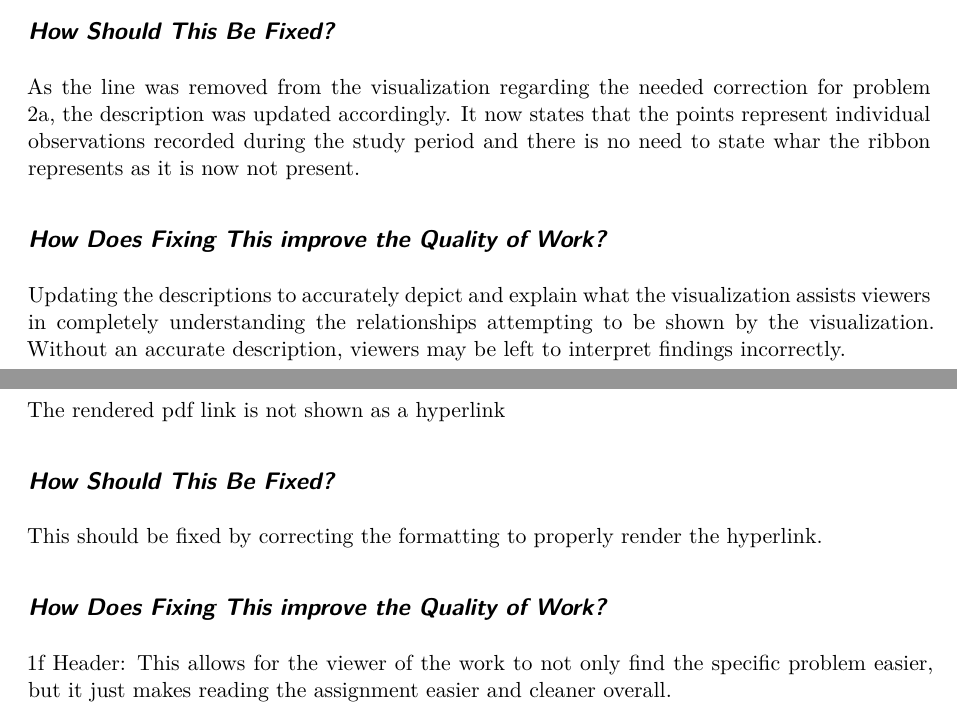
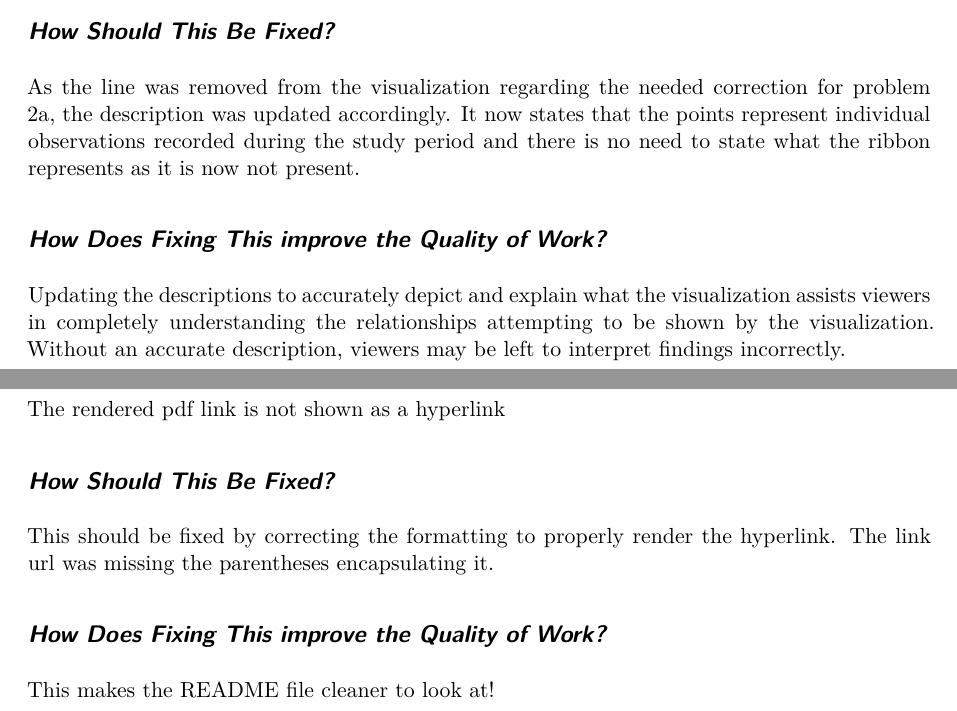
Before and after one commit to meschoen76/ENVS-193DS_homework-03, a Quarto document (code/SchoenM_HW3_ResubCV.qmd): two parts of pages 2 and 3 of 3, joined at a grey line, cut so that both start at the same text. Rendered offline with R 4.5, knitr and Pandoc in place of Quarto, then LaTeX, with nearby package versions.

Commit message:
Updated the resubmission document and rendered it.

```diff
--- a/code/SchoenM_HW3_ResubCV.qmd
+++ b/code/SchoenM_HW3_ResubCV.qmd
@@ -60,7 +60,7 @@ I didn't describe what the points and the ribbon represent in the plot
 
 ## *How Should This Be Fixed?*
 
-As the line was removed from the visualization regarding the needed correction for problem 2a, the description was updated accordingly. It now states that the points represent individual observations recorded during the study period and there is no need to state whar the ribbon represents as it is now not present.
+As the line was removed from the visualization regarding the needed correction for problem 2a, the description was updated accordingly. It now states that the points represent individual observations recorded during the study period and there is no need to state what the ribbon represents as it is now not present.
 
 ## *How Does Fixing This improve the Quality of Work?*
 
@@ -92,8 +91,8 @@ The rendered pdf link is not shown as a hyperlink
 
 ## *How Should This Be Fixed?*
 
-This should be fixed by correcting the formatting to properly render the hyperlink.
+This should be fixed by correcting the formatting to properly render the hyperlink. The link url was missing the parentheses encapsulating it.
 
 ## *How Does Fixing This improve the Quality of Work?*
 
-1f Header: This allows for the viewer of the work to not only find the specific problem easier, but it just makes reading the assignment easier and cleaner overall.
+This makes the README file cleaner to look at!
```
Also changed, not shown: code/SchoenM_HW3_ResubCV.pdf (added), code/SchoenM_HW3_ResubCV.qmd (1 more changed lines).
